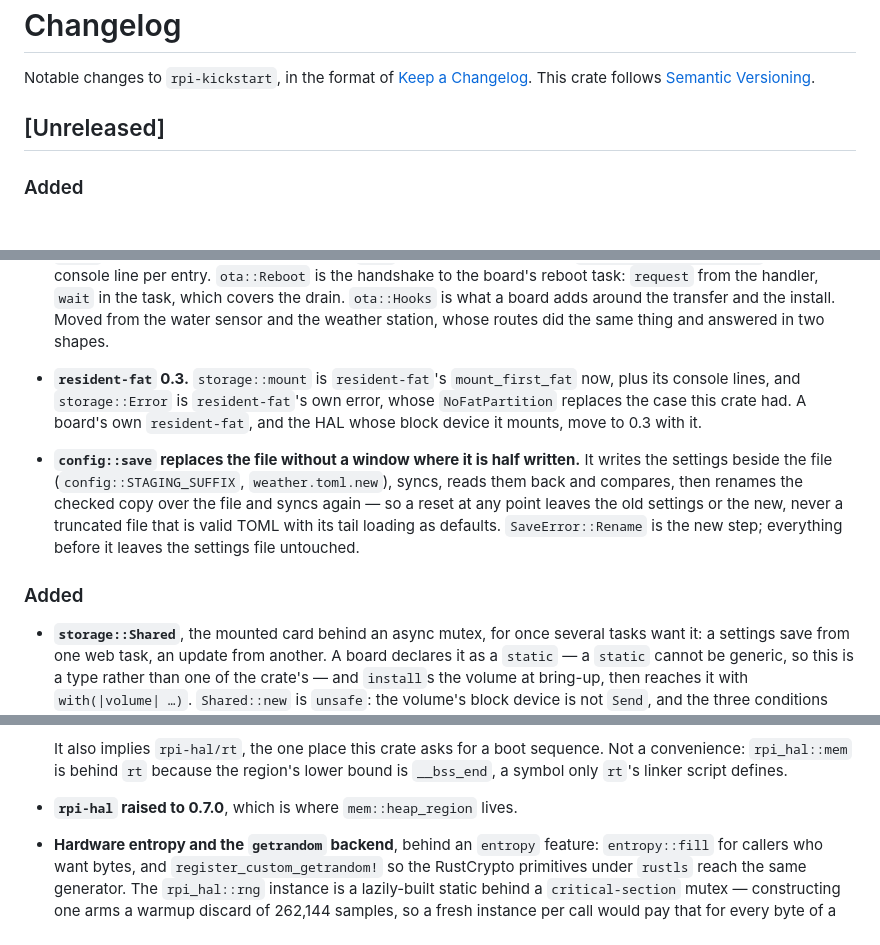
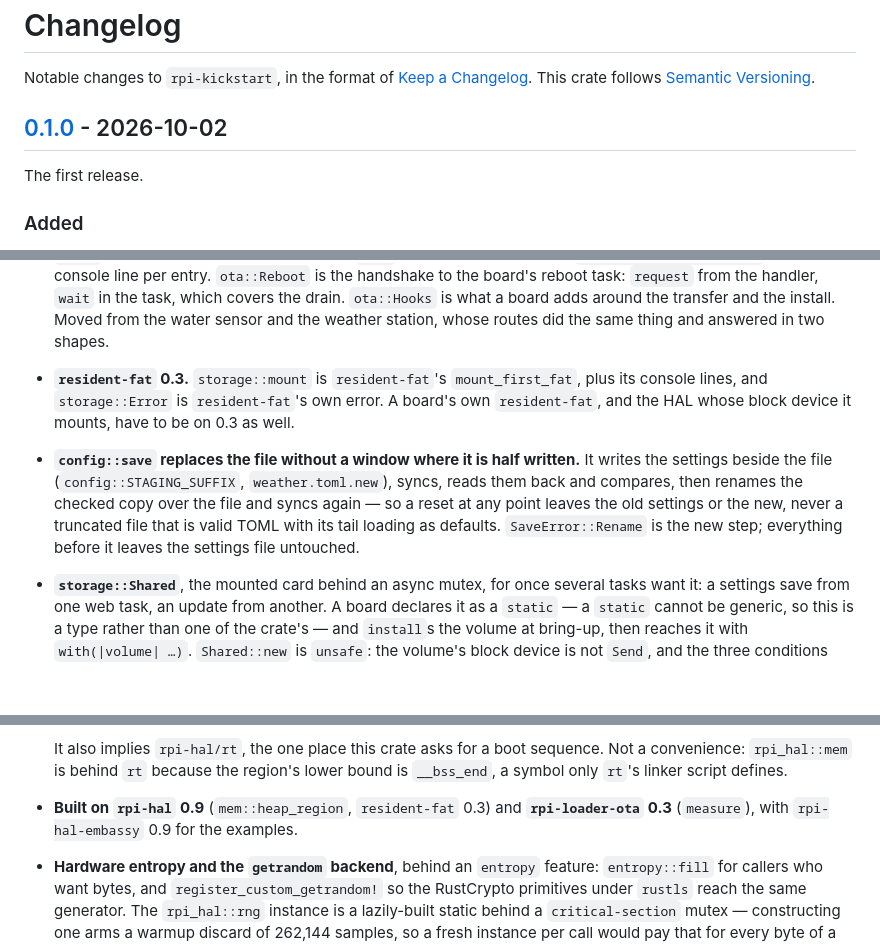
Before and after one commit to joeferner/rpi-hal, a Markdown page: kickstart/CHANGELOG.md, 3 parts joined by grey strips. Drawn GitHub-style; blank space fills up the shorter version.

Commit message:
release 0.1.0

```diff
--- a/kickstart/CHANGELOG.md
+++ b/kickstart/CHANGELOG.md
@@ -4,7 +4,9 @@ Notable changes to `rpi-kickstart`, in the format of
 [Keep a Changelog](https://keepachangelog.com/en/1.1.0/). This crate
 follows [Semantic Versioning](https://semver.org/spec/v2.0.0.html).
 
-## [Unreleased]
+## [0.1.0] - 2026-10-02
+
+The first release.
 
 ### Added
 
@@ -43,12 +45,11 @@ follows [Semantic Versioning](https://semver.org/spec/v2.0.0.html).
   water sensor and the weather station, whose routes did the same thing
   and answered in two shapes.
 
+- **`resident-fat` 0.3.** `storage::mount` is `resident-fat`'s
+  `mount_first_fat`, plus its console lines, and `storage::Error` is
+  `resident-fat`'s own error. A board's own `resident-fat`, and the HAL
+  whose block device it mounts, have to be on 0.3 as well.
 
-- **`resident-fat` 0.3.** `storage::mount` is `resident-fat`'s
-  `mount_first_fat` now, plus its console lines, and `storage::Error` is
-  `resident-fat`'s own error, whose `NoFatPartition` replaces the case
-  this crate had. A board's own `resident-fat`, and the HAL whose block
-  device it mounts, move to 0.3 with it.
 - **`config::save` replaces the file without a window where it is half
   written.** It writes the settings beside the file
   (`config::STAGING_SUFFIX`, `weather.toml.new`), syncs, reads them back
@@ -57,8 +58,6 @@ follows [Semantic Versioning](https://semver.org/spec/v2.0.0.html).
   never a truncated file that is valid TOML with its tail loading as
   defaults. `SaveError::Rename` is the new step; everything before it
   leaves the settings file untouched.
-
-### Added
 
 - **`storage::Shared`**, the mounted card behind an async mutex, for once
   several tasks want it: a settings save from one web task, an update
@@ -345,7 +344,9 @@ follows [Semantic Versioning](https://semver.org/spec/v2.0.0.html).
   region's lower bound is `__bss_end`, a symbol only `rt`'s linker script
   defines.
 
-- **`rpi-hal` raised to 0.7.0**, which is where `mem::heap_region` lives.
+- **Built on `rpi-hal` 0.9** (`mem::heap_region`, `resident-fat` 0.3)
+  and **`rpi-loader-ota` 0.3** (`measure`), with `rpi-hal-embassy` 0.9 for
+  the examples.
 
 - **Hardware entropy and the `getrandom` backend**, behind an `entropy`
   feature: `entropy::fill` for callers who want bytes, and
```
Also changed, not shown: other parts of kickstart/CHANGELOG.md (+2 -0 lines).
